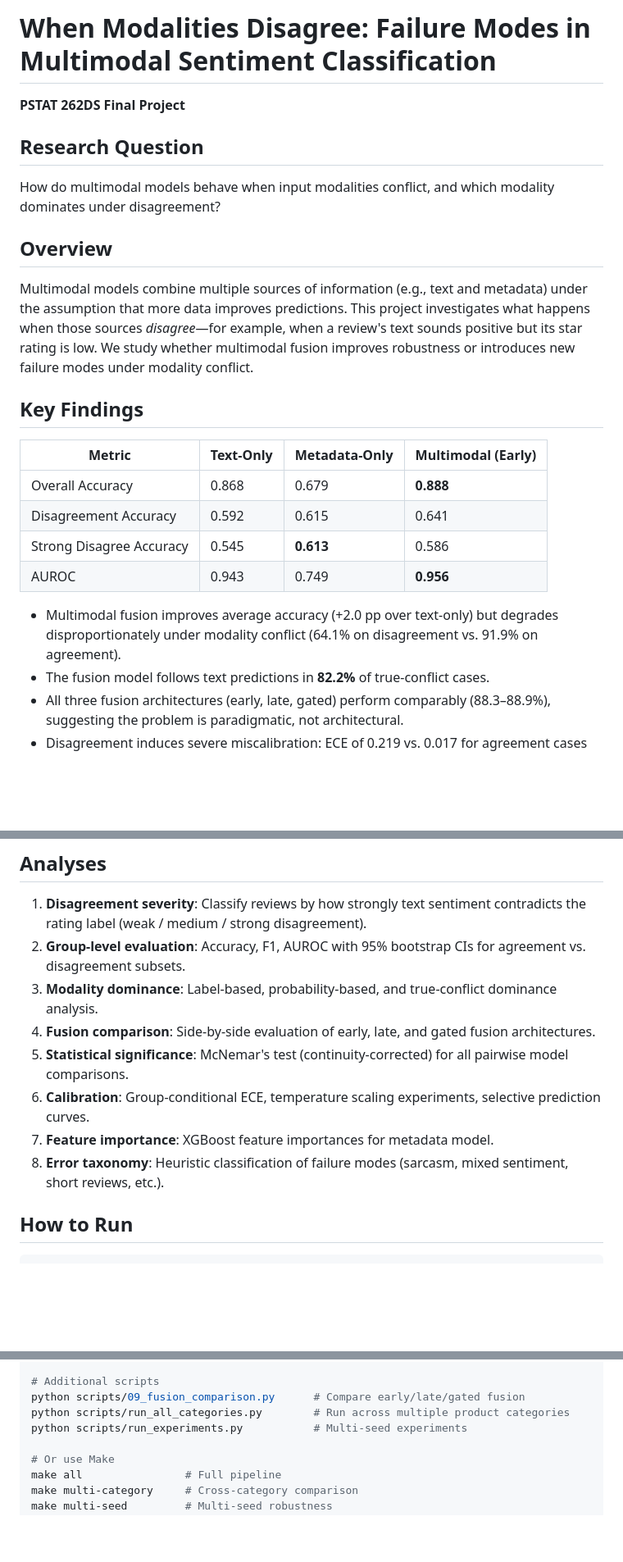
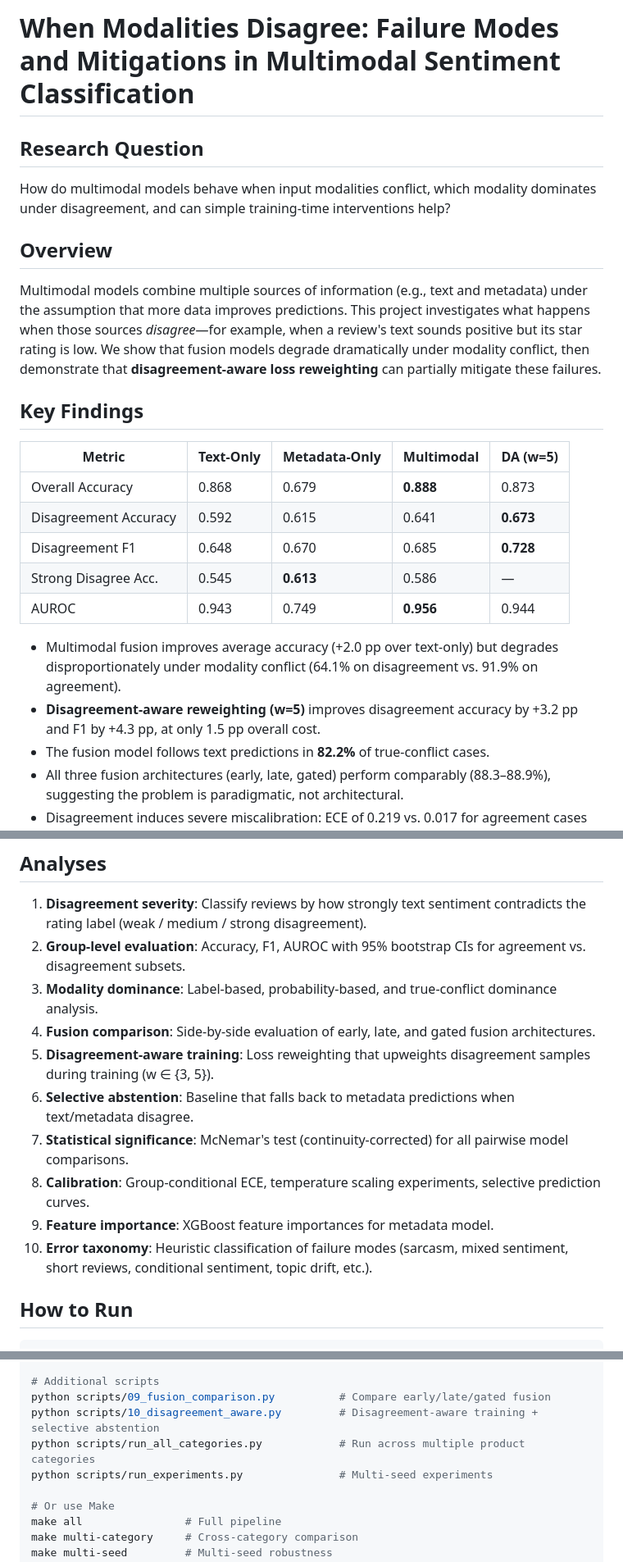
Before and after one commit to krishjainm/pstat232, a Markdown page: README.md, 3 parts joined by grey strips. Shown at 82% size. Rendered like a GitHub page; blank space fills up the shorter version.

Commit message:
Update README
Co-authored-by: Cursor <cursoragent@cursor.com>

```diff
--- a/README.md
+++ b/README.md
@@ -1,25 +1,25 @@
-# When Modalities Disagree: Failure Modes in Multimodal Sentiment Classification
-
-**PSTAT 262DS Final Project**
+# When Modalities Disagree: Failure Modes and Mitigations in Multimodal Sentiment Classification
 
 ## Research Question
 
-How do multimodal models behave when input modalities conflict, and which modality dominates under disagreement?
+How do multimodal models behave when input modalities conflict, which modality dominates under disagreement, and can simple training-time interventions help?
 
 ## Overview
 
-Multimodal models combine multiple sources of information (e.g., text and metadata) under the assumption that more data improves predictions. This project investigates what happens when those sources *disagree*—for example, when a review's text sounds positive but its star rating is low. We study whether multimodal fusion improves robustness or introduces new failure modes under modality conflict.
+Multimodal models combine multiple sources of information (e.g., text and metadata) under the assumption that more data improves predictions. This project investigates what happens when those sources *disagree*—for example, when a review's text sounds positive but its star rating is low. We show that fusion models degrade dramatically under modality conflict, then demonstrate that **disagreement-aware loss reweighting** can partially mitigate these failures.
 
 ## Key Findings
 
-| Metric | Text-Only | Metadata-Only | Multimodal (Early) |
-|--------|-----------|---------------|-------------------|
-| Overall Accuracy | 0.868 | 0.679 | **0.888** |
-| Disagreement Accuracy | 0.592 | 0.615 | 0.641 |
-| Strong Disagree Accuracy | 0.545 | **0.613** | 0.586 |
-| AUROC | 0.943 | 0.749 | **0.956** |
+| Metric | Text-Only | Metadata-Only | Multimodal | DA (w=5) |
+|--------|-----------|---------------|------------|----------|
+| Overall Accuracy | 0.868 | 0.679 | **0.888** | 0.873 |
+| Disagreement Accuracy | 0.592 | 0.615 | 0.641 | **0.673** |
+| Disagreement F1 | 0.648 | 0.670 | 0.685 | **0.728** |
+| Strong Disagree Acc. | 0.545 | **0.613** | 0.586 | — |
+| AUROC | 0.943 | 0.749 | **0.956** | 0.944 |
 
 - Multimodal fusion improves average accuracy (+2.0 pp over text-only) but degrades disproportionately under modality conflict (64.1% on disagreement vs. 91.9% on agreement).
+- **Disagreement-aware reweighting (w=5)** improves disagreement accuracy by +3.2 pp and F1 by +4.3 pp, at only 1.5 pp overall cost.
 - The fusion model follows text predictions in **82.2%** of true-conflict cases.
 - All three fusion architectures (early, late, gated) perform comparably (88.3–88.9%), suggesting the problem is paradigmatic, not architectural.
 - Disagreement induces severe miscalibration: ECE of 0.219 vs. 0.017 for agreement cases (13× increase). Temperature scaling fails to close this gap.
@@ -50,10 +51,12 @@ Multimodal models combine multiple sources of information (e.g., text and metada
 2. **Group-level evaluation**: Accuracy, F1, AUROC with 95% bootstrap CIs for agreement vs. disagreement subsets.
 3. **Modality dominance**: Label-based, probability-based, and true-conflict dominance analysis.
 4. **Fusion comparison**: Side-by-side evaluation of early, late, and gated fusion architectures.
-5. **Statistical significance**: McNemar's test (continuity-corrected) for all pairwise model comparisons.
-6. **Calibration**: Group-conditional ECE, temperature scaling experiments, selective prediction curves.
-7. **Feature importance**: XGBoost feature importances for metadata model.
-8. **Error taxonomy**: Heuristic classification of failure modes (sarcasm, mixed sentiment, short reviews, etc.).
+5. **Disagreement-aware training**: Loss reweighting that upweights disagreement samples during training (w ∈ {3, 5}).
+6. **Selective abstention**: Baseline that falls back to metadata predictions when text/metadata disagree.
+7. **Statistical significance**: McNemar's test (continuity-corrected) for all pairwise model comparisons.
+8. **Calibration**: Group-conditional ECE, temperature scaling experiments, selective prediction curves.
+9. **Feature importance**: XGBoost feature importances for metadata model.
+10. **Error taxonomy**: Heuristic classification of failure modes (sarcasm, mixed sentiment, short reviews, conditional sentiment, topic drift, etc.).
 
 ## How to Run
 
@@ -72,9 +75,10 @@ python scripts/07_evaluate_models.py
 python scripts/08_generate_figures.py
 
 # Additional scripts
-python scripts/09_fusion_comparison.py      # Compare early/late/gated fusion
-python scripts/run_all_categories.py        # Run across multiple product categories
-python scripts/run_experiments.py           # Multi-seed experiments
+python scripts/09_fusion_comparison.py          # Compare early/late/gated fusion
+python scripts/10_disagreement_aware.py         # Disagreement-aware training + selective abstention
+python scripts/run_all_categories.py            # Run across multiple product categories
+python scripts/run_experiments.py               # Multi-seed experiments
 
 # Or use Make
 make all                # Full pipeline
```
Also changed, not shown: other parts of README.md (+5 -4 lines).
